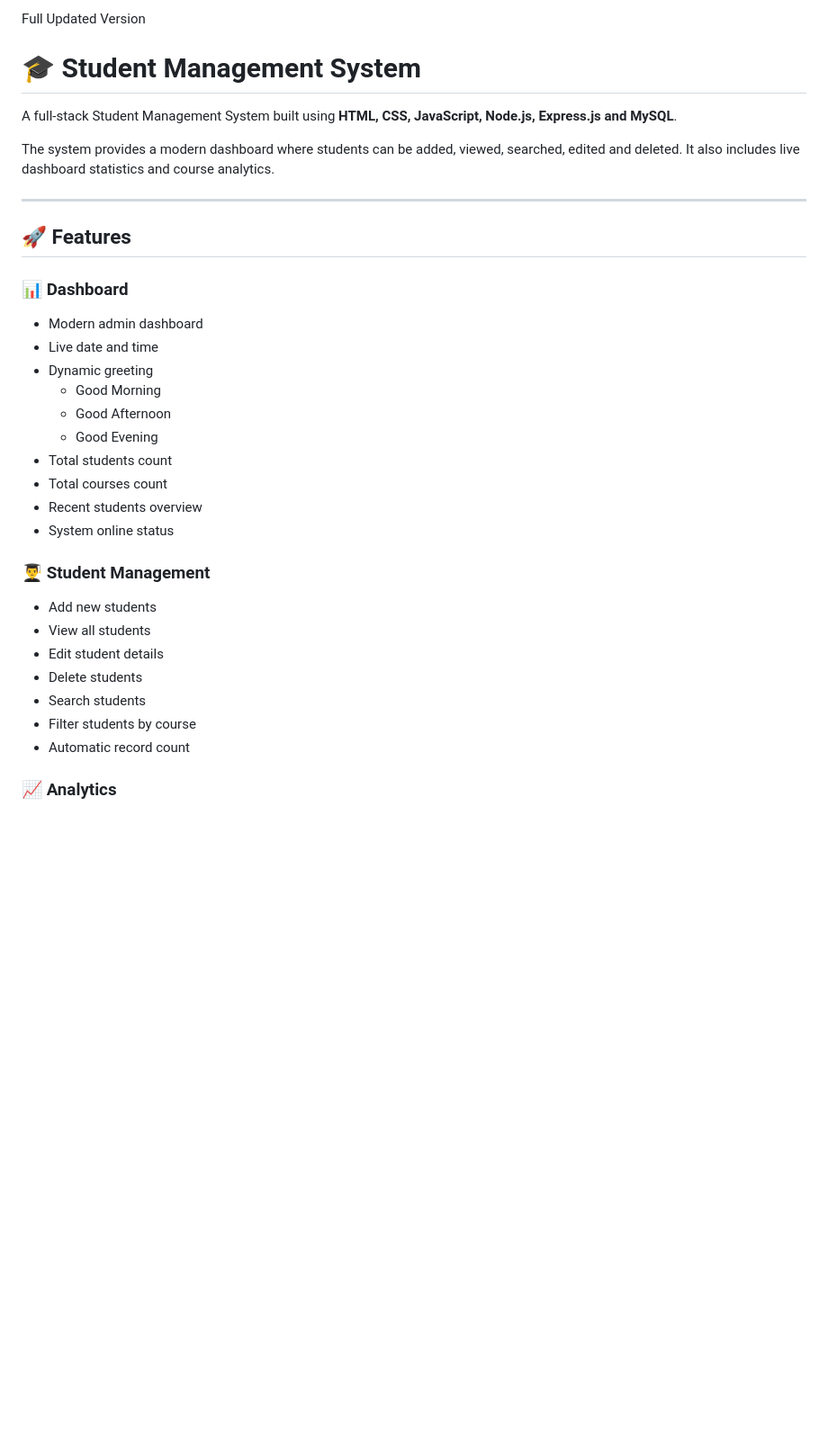
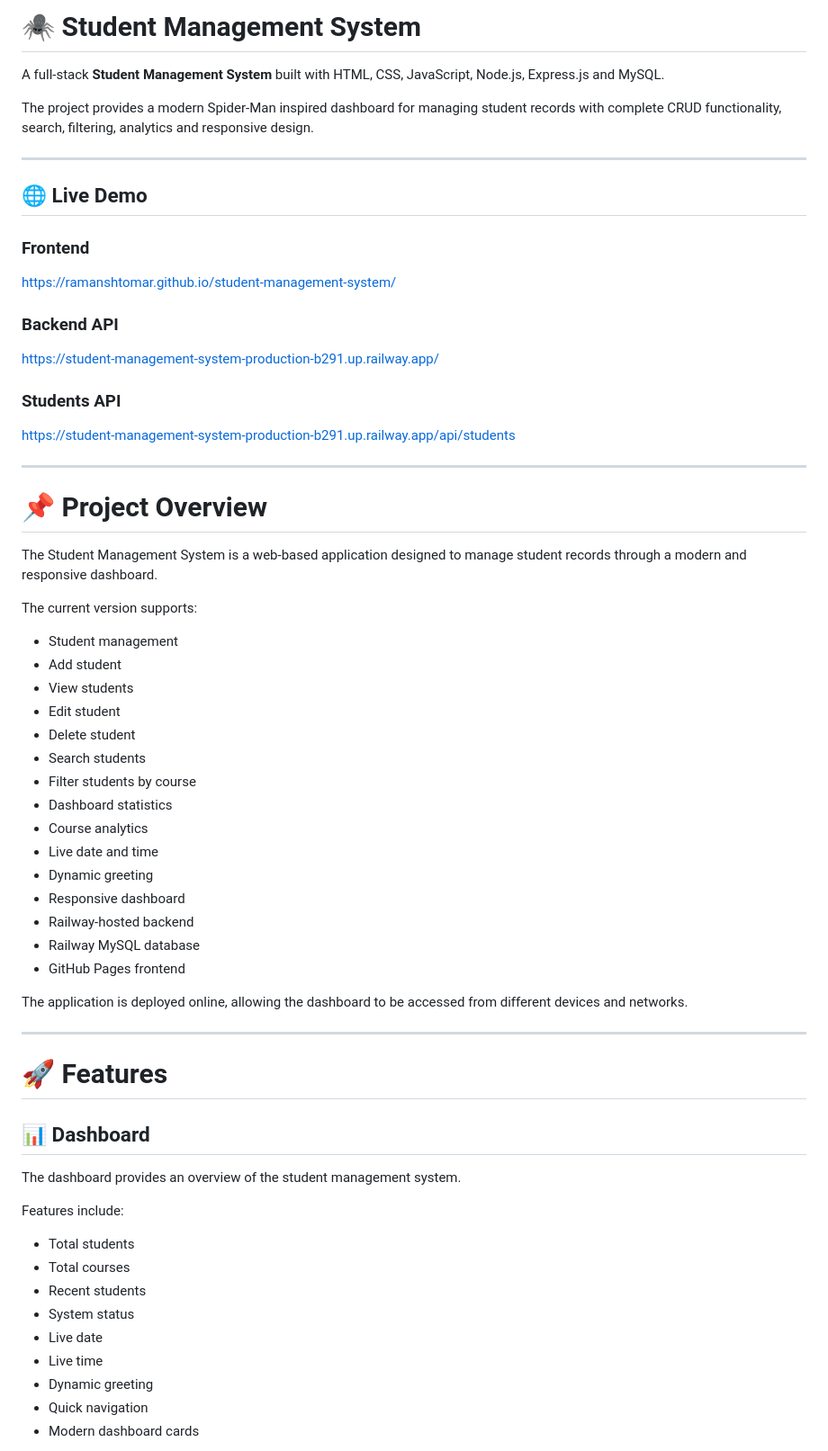
Before and after one commit to ramanshtomar/student-management-system, a Markdown page: README.md, the part around one of its changes. Shown at 90% size. Drawn GitHub-style; blank space fills up the shorter version.

Commit message:
Update project documentation

```diff
--- a/README.md
+++ b/README.md
@@ -1,33 +1,68 @@
-Full Updated Version
-# 🎓 Student Management System
+# 🕷️ Student Management System
 
-A full-stack Student Management System built using **HTML, CSS, JavaScript, Node.js, Express.js and MySQL**.
+A full-stack **Student Management System** built with HTML, CSS, JavaScript, Node.js, Express.js and MySQL.
 
-The system provides a modern dashboard where students can be added, viewed, searched, edited and deleted. It also includes live dashboard statistics and course analytics.
+The project provides a modern Spider-Man inspired dashboard for managing student records with complete CRUD functionality, search, filtering, analytics and responsive design.
 
 ---
 
-## 🚀 Features
+## 🌐 Live Demo
 
-### 📊 Dashboard
-- Modern admin dashboard
+### Frontend
+
+https://ramanshtomar.github.io/student-management-system/
+
+### Backend API
+
+https://student-management-system-production-b291.up.railway.app/
+
+### Students API
+
+https://student-management-system-production-b291.up.railway.app/api/students
+
+---
+
+# 📌 Project Overview
+
+The Student Management System is a web-based application designed to manage student records through a modern and responsive dashboard.
+
+The current version supports:
+
+- Student management
+- Add student
+- View students
+- Edit student
+- Delete student
+- Search students
+- Filter students by course
+- Dashboard statistics
+- Course analytics
 - Live date and time
 - Dynamic greeting
-  - Good Morning
-  - Good Afternoon
-  - Good Evening
-- Total students count
-- Total courses count
-- Recent students overview
-- System online status
+- Responsive dashboard
+- Railway-hosted backend
+- Railway MySQL database
+- GitHub Pages frontend
 
-### 👨‍🎓 Student Management
-- Add new students
-- View all students
-- Edit student details
-- Delete students
-- Search students
-- Filter students by course
-- Automatic record count
+The application is deployed online, allowing the dashboard to be accessed from different devices and networks.
 
-### 📈 Analytics
+---
+
+# 🚀 Features
+
+## 📊 Dashboard
+
+The dashboard provides an overview of the student management system.
+
+Features include:
+
+- Total students
+- Total courses
+- Recent students
+- System status
+- Live date
+- Live time
+- Dynamic greeting
+- Quick navigation
+- Modern dashboard cards
+
```
Also changed, not shown: other parts of README.md (+93 -400 lines).
